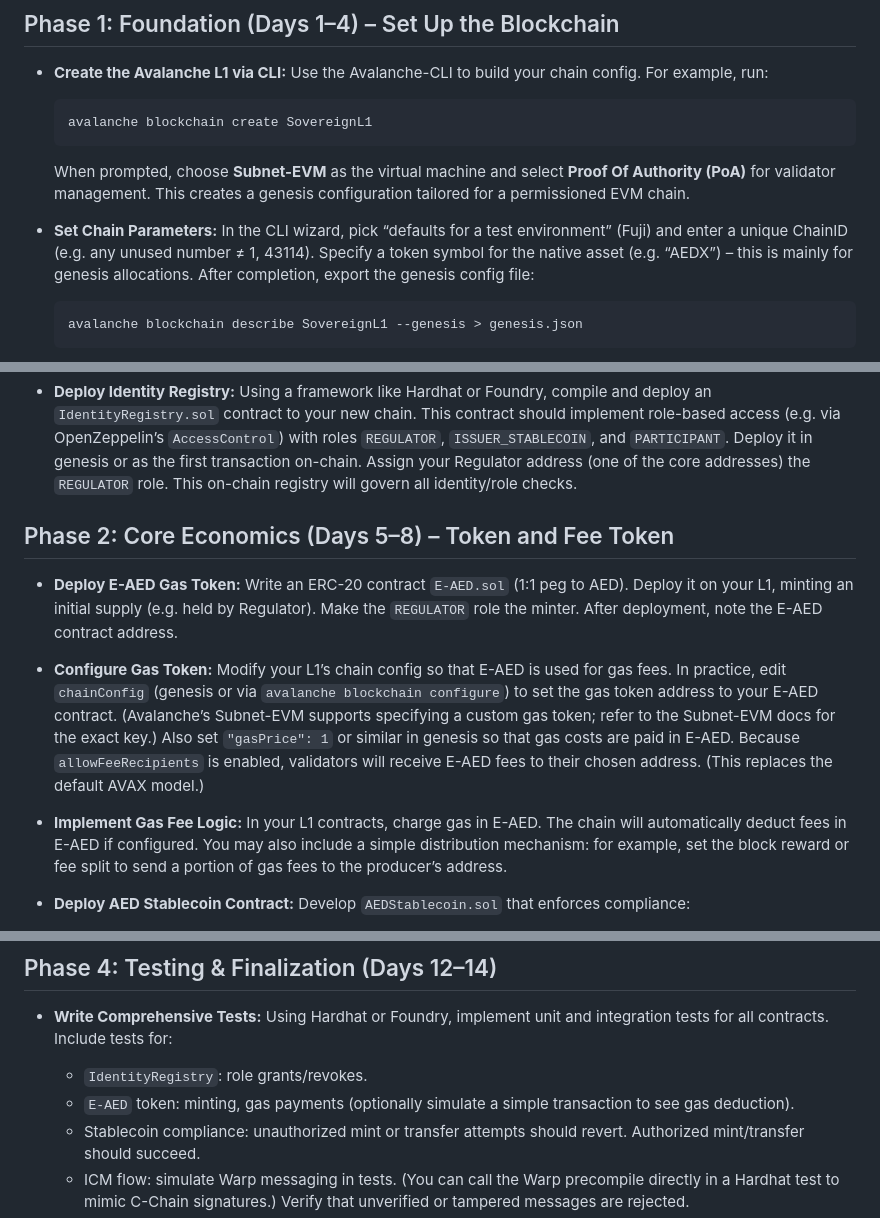
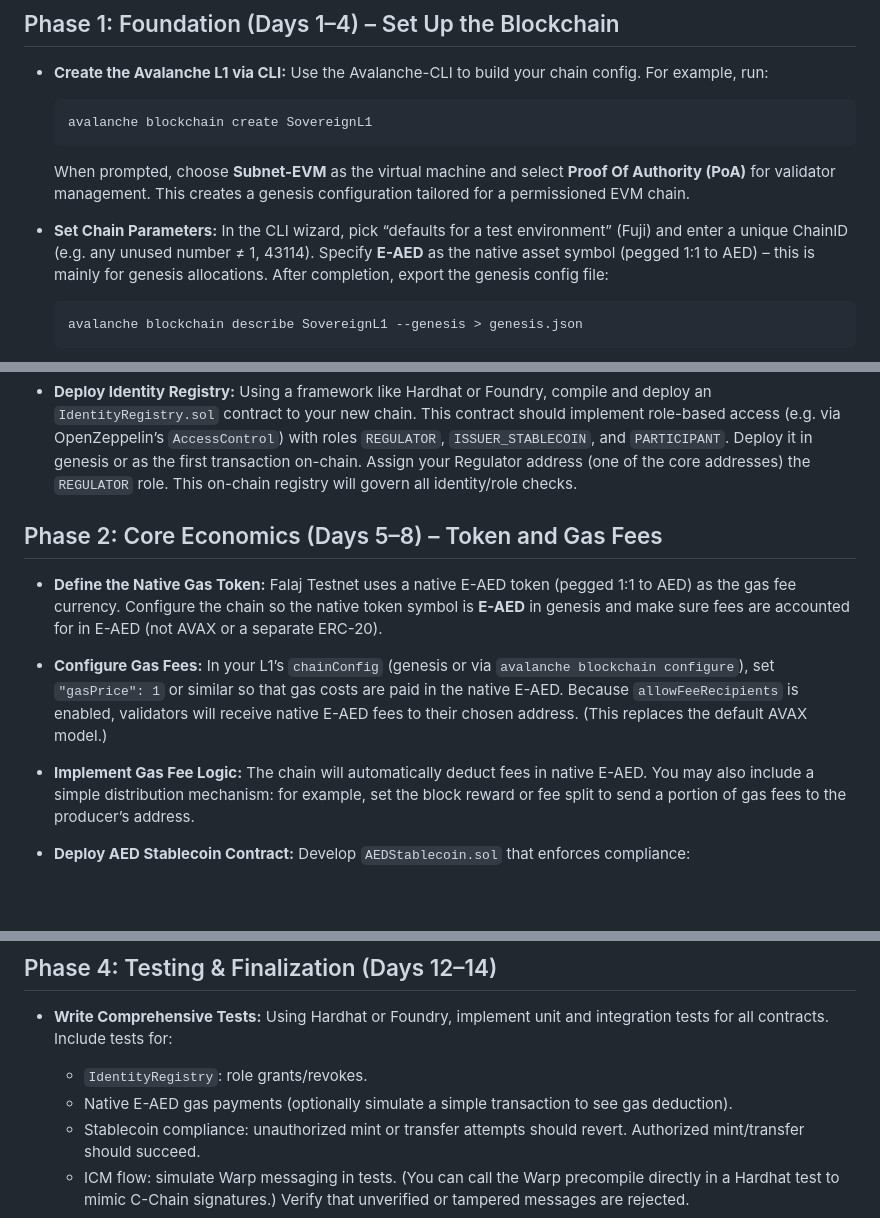
Before and after one commit to NP-Vincent/Falaj-HTML, a Markdown page: notes/Falaj Testnet – MVP Build Guide.md, 3 parts joined by grey strips. Rendered like a GitHub page; blank space fills up the shorter version.

Commit message:
Update MVP guide for native E-AED gas token

````diff
--- a/notes/Falaj Testnet – MVP Build Guide.md
+++ b/notes/Falaj Testnet – MVP Build Guide.md
@@ -18,9 +18,9 @@ Messaging (ICM) protocol.
   for validator management. This creates a genesis configuration tailored for a permissioned EVM
   chain.
 - **Set Chain Parameters:** In the CLI wizard, pick “defaults for a test environment” (Fuji) and enter
-  a unique ChainID (e.g. any unused number ≠ 1, 43114). Specify a token symbol for the native asset
-  (e.g. “AEDX”) – this is mainly for genesis allocations. After completion, export the genesis config
-  file:
+  a unique ChainID (e.g. any unused number ≠ 1, 43114). Specify **E-AED** as the native asset symbol
+  (pegged 1:1 to AED) – this is mainly for genesis allocations. After completion, export the genesis
+  config file:
 
   ```bash
   avalanche blockchain describe SovereignL1 --genesis > genesis.json
@@ -58,21 +58,18 @@ Messaging (ICM) protocol.
   address (one of the core addresses) the `REGULATOR` role. This on-chain registry will govern all
   identity/role checks.
 
-## Phase 2: Core Economics (Days 5–8) – Token and Fee Token
+## Phase 2: Core Economics (Days 5–8) – Token and Gas Fees
 
-- **Deploy E-AED Gas Token:** Write an ERC-20 contract `E-AED.sol` (1:1 peg to AED). Deploy it on
-  your L1, minting an initial supply (e.g. held by Regulator). Make the `REGULATOR` role the minter.
-  After deployment, note the E-AED contract address.
-- **Configure Gas Token:** Modify your L1’s chain config so that E-AED is used for gas fees. In
-  practice, edit `chainConfig` (genesis or via `avalanche blockchain configure`) to set the gas token
-  address to your E-AED contract. (Avalanche’s Subnet-EVM supports specifying a custom gas token;
-  refer to the Subnet-EVM docs for the exact key.) Also set `"gasPrice": 1` or similar in genesis so
-  that gas costs are paid in E-AED. Because `allowFeeRecipients` is enabled, validators will receive
-  E-AED fees to their chosen address. (This replaces the default AVAX model.)
-- **Implement Gas Fee Logic:** In your L1 contracts, charge gas in E-AED. The chain will
-  automatically deduct fees in E-AED if configured. You may also include a simple distribution
-  mechanism: for example, set the block reward or fee split to send a portion of gas fees to the
-  producer’s address.
+- **Define the Native Gas Token:** Falaj Testnet uses a native E-AED token (pegged 1:1 to AED) as
+  the gas fee currency. Configure the chain so the native token symbol is **E-AED** in genesis and
+  make sure fees are accounted for in E-AED (not AVAX or a separate ERC-20).
+- **Configure Gas Fees:** In your L1’s `chainConfig` (genesis or via `avalanche blockchain configure`),
+  set `"gasPrice": 1` or similar so that gas costs are paid in the native E-AED. Because
+  `allowFeeRecipients` is enabled, validators will receive native E-AED fees to their chosen address.
+  (This replaces the default AVAX model.)
+- **Implement Gas Fee Logic:** The chain will automatically deduct fees in native E-AED. You may also
+  include a simple distribution mechanism: for example, set the block reward or fee split to send a
+  portion of gas fees to the producer’s address.
 - **Deploy AED Stablecoin Contract:** Develop `AEDStablecoin.sol` that enforces compliance:
 
   - Only accounts with the `ISSUER_STABLECOIN` role in the `IdentityRegistry` can call `mint` or
@@ -128,8 +125,7 @@ Messaging (ICM) protocol.
   all contracts. Include tests for:
 
   - `IdentityRegistry`: role grants/revokes.
-  - `E-AED` token: minting, gas payments (optionally simulate a simple transaction to see gas
-    deduction).
+  - Native E-AED gas payments (optionally simulate a simple transaction to see gas deduction).
   - Stablecoin compliance: unauthorized mint or transfer attempts should revert. Authorized
     mint/transfer should succeed.
   - ICM flow: simulate Warp messaging in tests. (You can call the Warp precompile directly in a
````
Also changed, not shown: other parts of notes/Falaj Testnet – MVP Build Guide.md (+1 -1 lines).
